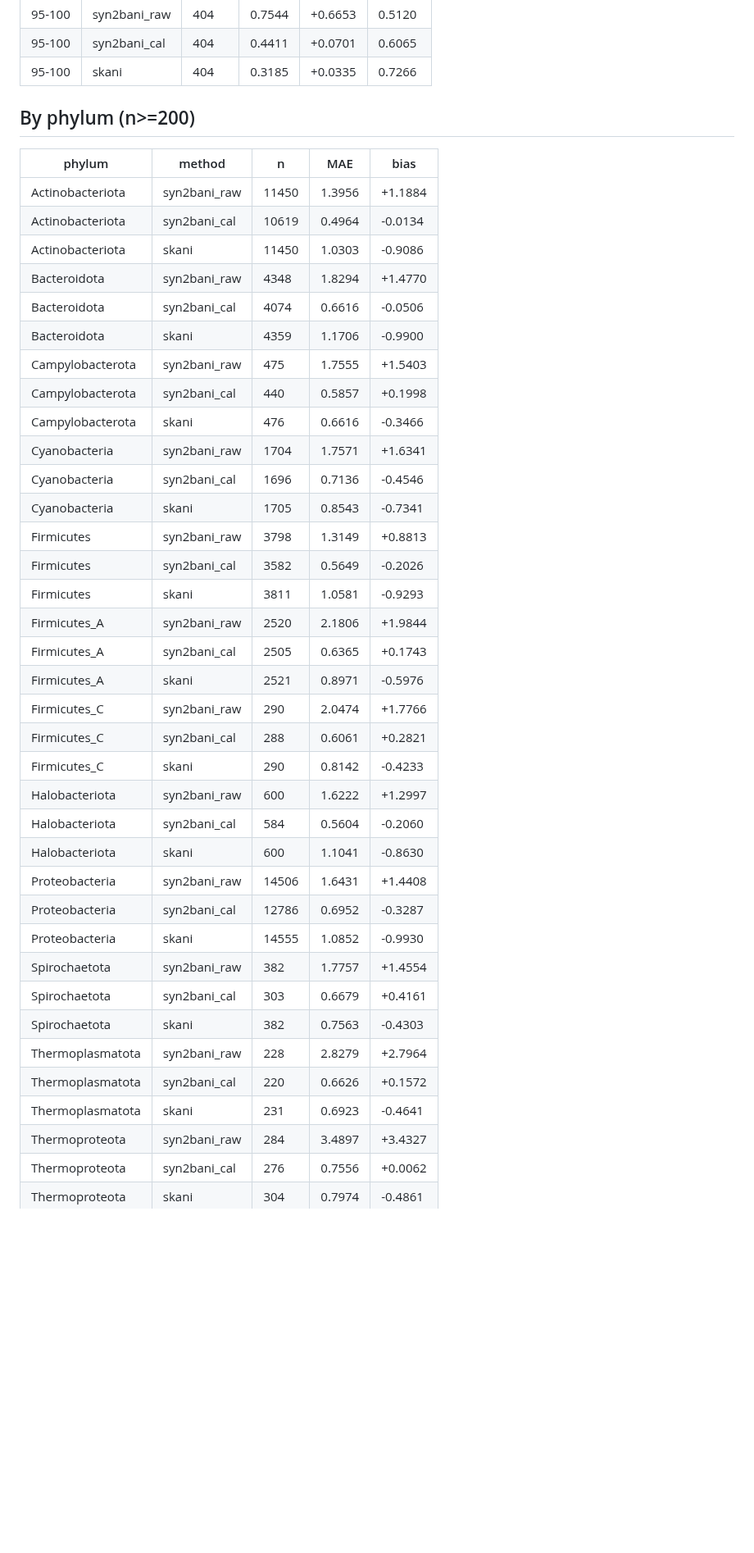
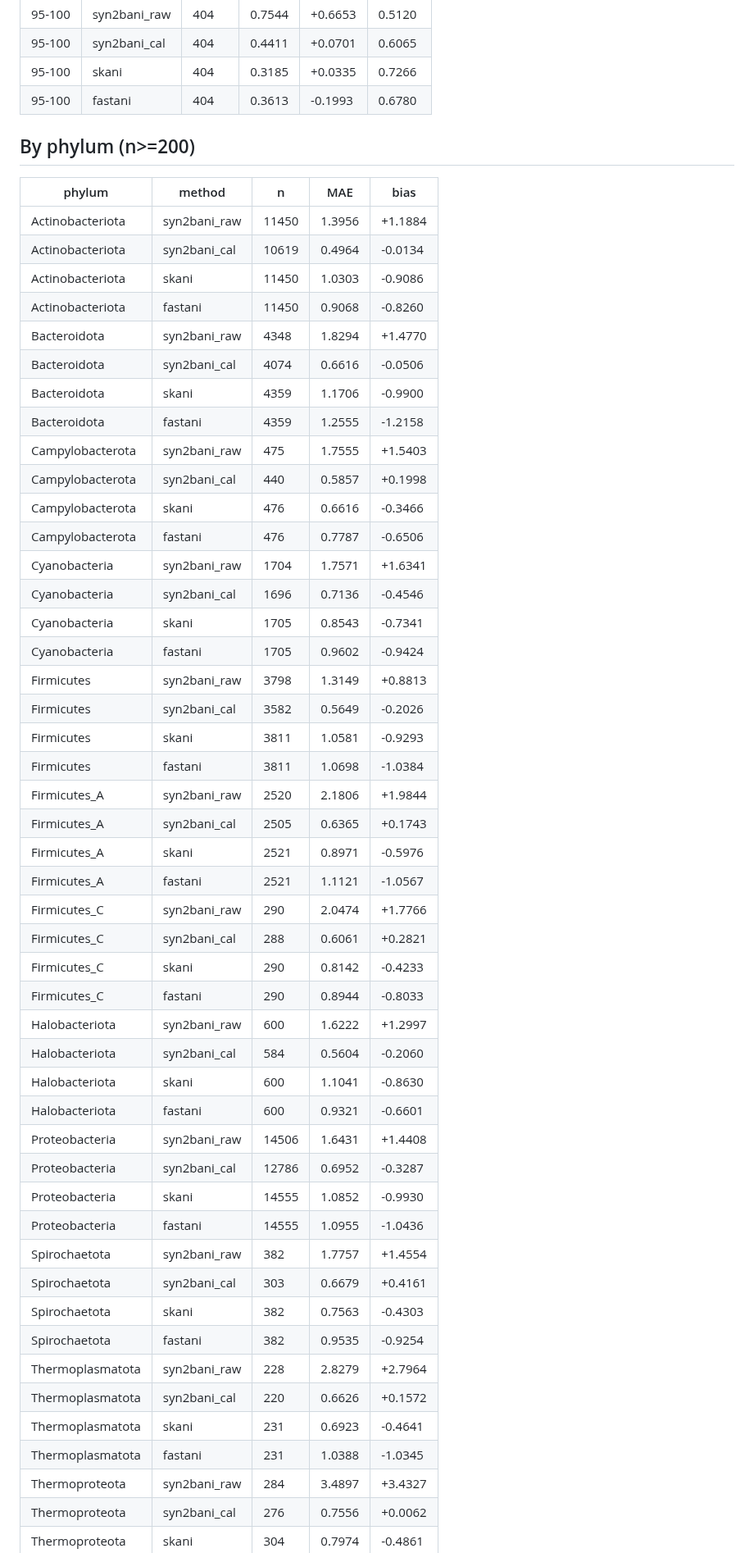
Before and after one commit to HuangShiLab/Syn2bANI-paper, a Markdown page: results/gtdb50k/GTDB50K_HELDOUT_REPORT.md, the part around one of its changes. Shown at 82% size. Rendered like a GitHub page; blank space fills up the shorter version.

```diff
--- a/results/gtdb50k/GTDB50K_HELDOUT_REPORT.md
+++ b/results/gtdb50k/GTDB50K_HELDOUT_REPORT.md
@@ -46,6 +55,7 @@
 | 95-100 | syn2bani_raw | 404 | 0.7544 | +0.6653 | 0.5120 |
 | 95-100 | syn2bani_cal | 404 | 0.4411 | +0.0701 | 0.6065 |
 | 95-100 | skani | 404 | 0.3185 | +0.0335 | 0.7266 |
+| 95-100 | fastani | 404 | 0.3613 | -0.1993 | 0.6780 |
 
 ## By phylum (n>=200)
 
@@ -54,36 +64,47 @@
 | Actinobacteriota | syn2bani_raw | 11450 | 1.3956 | +1.1884 |
 | Actinobacteriota | syn2bani_cal | 10619 | 0.4964 | -0.0134 |
 | Actinobacteriota | skani | 11450 | 1.0303 | -0.9086 |
+| Actinobacteriota | fastani | 11450 | 0.9068 | -0.8260 |
 | Bacteroidota | syn2bani_raw | 4348 | 1.8294 | +1.4770 |
 | Bacteroidota | syn2bani_cal | 4074 | 0.6616 | -0.0506 |
 | Bacteroidota | skani | 4359 | 1.1706 | -0.9900 |
+| Bacteroidota | fastani | 4359 | 1.2555 | -1.2158 |
 | Campylobacterota | syn2bani_raw | 475 | 1.7555 | +1.5403 |
 | Campylobacterota | syn2bani_cal | 440 | 0.5857 | +0.1998 |
 | Campylobacterota | skani | 476 | 0.6616 | -0.3466 |
+| Campylobacterota | fastani | 476 | 0.7787 | -0.6506 |
 | Cyanobacteria | syn2bani_raw | 1704 | 1.7571 | +1.6341 |
 | Cyanobacteria | syn2bani_cal | 1696 | 0.7136 | -0.4546 |
 | Cyanobacteria | skani | 1705 | 0.8543 | -0.7341 |
+| Cyanobacteria | fastani | 1705 | 0.9602 | -0.9424 |
 | Firmicutes | syn2bani_raw | 3798 | 1.3149 | +0.8813 |
 | Firmicutes | syn2bani_cal | 3582 | 0.5649 | -0.2026 |
 | Firmicutes | skani | 3811 | 1.0581 | -0.9293 |
+| Firmicutes | fastani | 3811 | 1.0698 | -1.0384 |
 | Firmicutes_A | syn2bani_raw | 2520 | 2.1806 | +1.9844 |
 | Firmicutes_A | syn2bani_cal | 2505 | 0.6365 | +0.1743 |
 | Firmicutes_A | skani | 2521 | 0.8971 | -0.5976 |
+| Firmicutes_A | fastani | 2521 | 1.1121 | -1.0567 |
 | Firmicutes_C | syn2bani_raw | 290 | 2.0474 | +1.7766 |
 | Firmicutes_C | syn2bani_cal | 288 | 0.6061 | +0.2821 |
 | Firmicutes_C | skani | 290 | 0.8142 | -0.4233 |
+| Firmicutes_C | fastani | 290 | 0.8944 | -0.8033 |
 | Halobacteriota | syn2bani_raw | 600 | 1.6222 | +1.2997 |
 | Halobacteriota | syn2bani_cal | 584 | 0.5604 | -0.2060 |
 | Halobacteriota | skani | 600 | 1.1041 | -0.8630 |
+| Halobacteriota | fastani | 600 | 0.9321 | -0.6601 |
 | Proteobacteria | syn2bani_raw | 14506 | 1.6431 | +1.4408 |
 | Proteobacteria | syn2bani_cal | 12786 | 0.6952 | -0.3287 |
 | Proteobacteria | skani | 14555 | 1.0852 | -0.9930 |
+| Proteobacteria | fastani | 14555 | 1.0955 | -1.0436 |
 | Spirochaetota | syn2bani_raw | 382 | 1.7757 | +1.4554 |
 | Spirochaetota | syn2bani_cal | 303 | 0.6679 | +0.4161 |
 | Spirochaetota | skani | 382 | 0.7563 | -0.4303 |
+| Spirochaetota | fastani | 382 | 0.9535 | -0.9254 |
 | Thermoplasmatota | syn2bani_raw | 228 | 2.8279 | +2.7964 |
 | Thermoplasmatota | syn2bani_cal | 220 | 0.6626 | +0.1572 |
 | Thermoplasmatota | skani | 231 | 0.6923 | -0.4641 |
+| Thermoplasmatota | fastani | 231 | 1.0388 | -1.0345 |
 | Thermoproteota | syn2bani_raw | 284 | 3.4897 | +3.4327 |
 | Thermoproteota | syn2bani_cal | 276 | 0.7556 | +0.0062 |
 | Thermoproteota | skani | 304 | 0.7974 | -0.4861 |
```
Also changed, not shown: other parts of results/gtdb50k/GTDB50K_HELDOUT_REPORT.md (+17 -1 lines), paper/SUPPLEMENTARY.md (+1 -5 lines), paper/manuscript.md (+4 -3 lines), figures/report/fig_gtdb50k_heldout.png, 8 other files.
